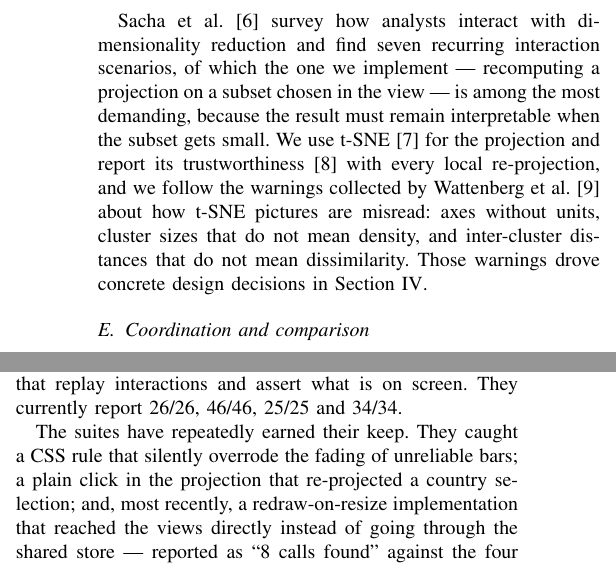
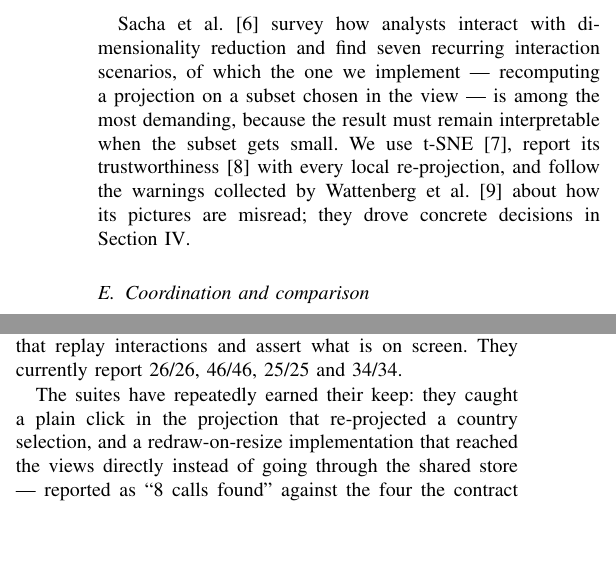
Before and after one commit to SamueleProietti/Visual_Analytics-Project, a LaTeX paper (docs/report/report.tex): two parts of the columns of pages 2 and 5 of 6, joined at a grey line, cut so that both start at the same text, the shorter picture padded with empty space. Compiled offline with pdfLaTeX.

Commit message:
Trim the four passages that said something twice
Compiled, the report ran six lines onto a sixth page. Cut about 60 words where
the text repeated itself rather than anywhere it argues something: the t-SNE
caveats listed in related work and again in the design section, the projection
trade-off argued at more length than it needs, a third example in the
verification section where two carry the point, and the closing sentence of
insight 1, which restated the sentence before it. No figure and no claim was
removed.

Co-Authored-By: Claude Opus 5 <noreply@anthropic.com>

```diff
--- a/docs/report/report.tex
+++ b/docs/report/report.tex
@@ -133,12 +133,10 @@ question. A graph answers \emph{what is connected to what}; our projection answe
 Sacha et al.~\cite{sacha} survey how analysts interact with dimensionality reduction and
 find seven recurring interaction scenarios, of which the one we implement --- recomputing
 a projection on a subset chosen in the view --- is among the most demanding, because the
-result must remain interpretable when the subset gets small. We use
-t-SNE~\cite{tsne} for the projection and report its trustworthiness~\cite{venna} with
-every local re-projection, and we follow the warnings collected by Wattenberg et
-al.~\cite{misread} about how t-SNE pictures are misread: axes without units, cluster
-sizes that do not mean density, and inter-cluster distances that do not mean
-dissimilarity. Those warnings drove concrete design decisions in Section~\ref{sec:design}.
+result must remain interpretable when the subset gets small. We use t-SNE~\cite{tsne},
+report its trustworthiness~\cite{venna} with every local re-projection, and follow the
+warnings collected by Wattenberg et al.~\cite{misread} about how its pictures are
+misread; they drove concrete decisions in Section~\ref{sec:design}.
 
 \subsection{Coordination and comparison}
 
@@ -427,9 +425,8 @@ colour-vision deficiencies, divergent scales only on signed quantities, a legend
 view), and two runtime suites driven from the browser console that replay interactions and
 assert what is on screen. They currently report 26/26, 46/46, 25/25 and 34/34.
 
-The suites have repeatedly earned their keep. They caught a CSS rule that silently
-overrode the fading of unreliable bars; a plain click in the projection that re-projected
-a country selection; and, most recently, a redraw-on-resize implementation that reached
+The suites have repeatedly earned their keep: they caught a plain click in the projection
+that re-projected a country selection, and a redraw-on-resize implementation that reached
 the views directly instead of going through the shared store --- reported as ``8 calls
 found'' against the four the contract allows.
 
```
Also changed, not shown: docs/report/report.tex (12 more changed lines), 1 other file.
